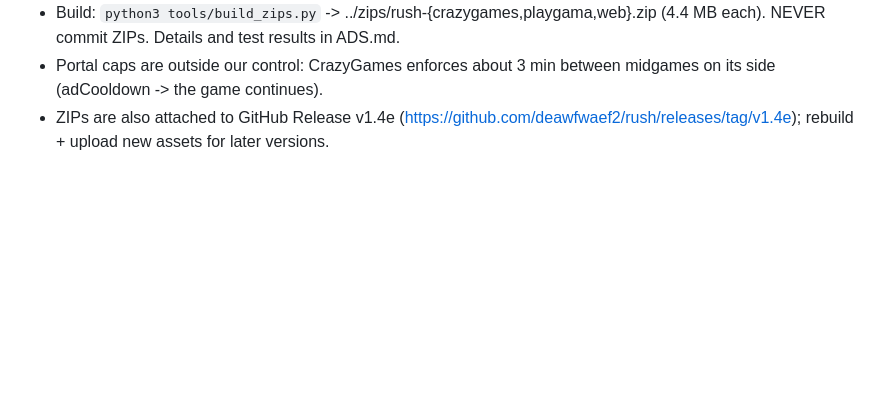
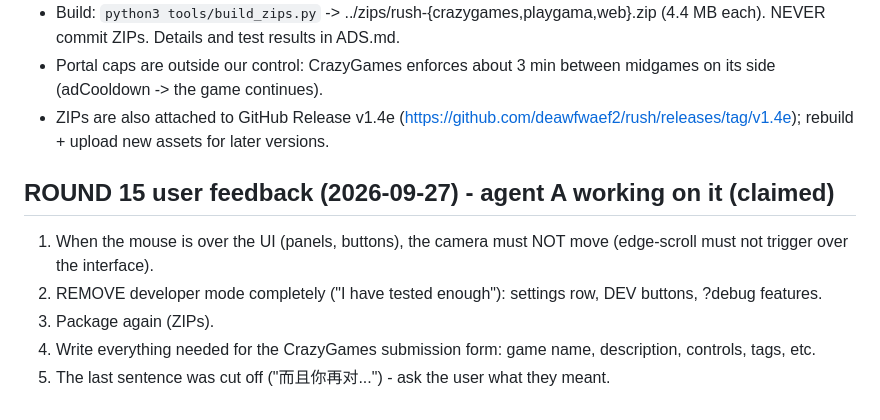
Before and after one commit to deawfwaef2/rush, a Markdown page: HANDOFF.md, the part around the change. Drawn GitHub-style; blank space fills up the shorter version.

Commit message:
HANDOFF: round 15 feedback (no camera move over UI, remove developer mode, ZIPs, CrazyGames submission texts)

```diff
--- a/HANDOFF.md
+++ b/HANDOFF.md
@@ -393,3 +393,9 @@ User LIKES this version (v1.4b). Requests:
 - Build: `python3 tools/build_zips.py` -> ../zips/rush-{crazygames,playgama,web}.zip (4.4 MB each). NEVER commit ZIPs. Details and test results in ADS.md.
 - Portal caps are outside our control: CrazyGames enforces about 3 min between midgames on its side (adCooldown -> the game continues).
 - ZIPs are also attached to GitHub Release v1.4e (https://github.com/deawfwaef2/rush/releases/tag/v1.4e); rebuild + upload new assets for later versions.
+## ROUND 15 user feedback (2026-09-27) - agent A working on it (claimed)
+1. When the mouse is over the UI (panels, buttons), the camera must NOT move (edge-scroll must not trigger over the interface).
+2. REMOVE developer mode completely ("I have tested enough"): settings row, DEV buttons, ?debug features.
+3. Package again (ZIPs).
+4. Write everything needed for the CrazyGames submission form: game name, description, controls, tags, etc.
+5. The last sentence was cut off ("而且你再对...") - ask the user what they meant.
```
